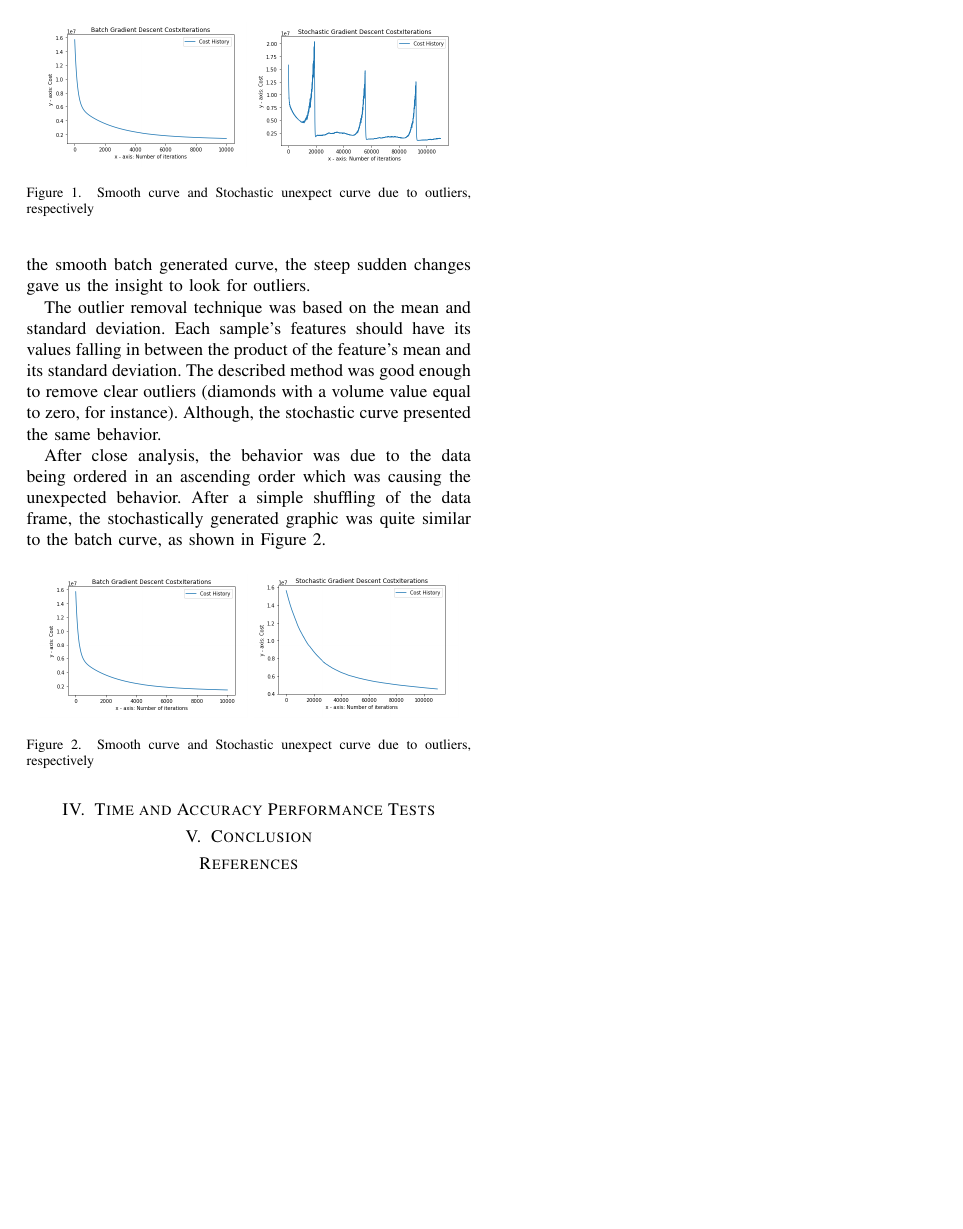
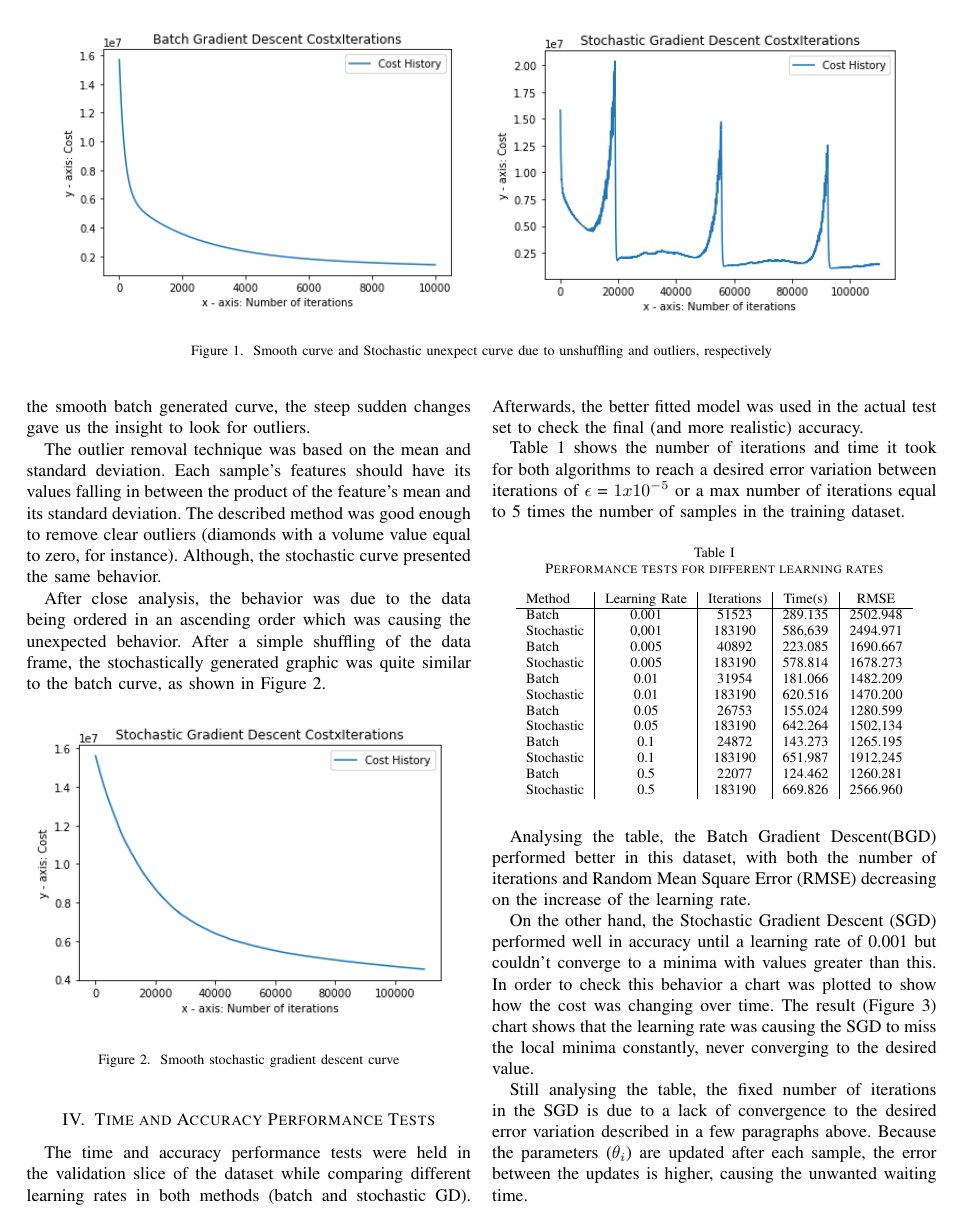
Before and after one commit to CarolCuba/ML-Project01, a LaTeX paper (report/main.tex): page 3 of 3 before the commit and page 3 of 4 after it. Compiled offline with pdfLaTeX.

Commit message:
Added tests to report

```diff
--- a/report/main.tex
+++ b/report/main.tex
@@ -95,13 +95,13 @@ This approach, however, only works for linear regression problems, where the mod
 
     During a later step of the project, when testing the Stochastic Gradient Descent the $cost x iterations$ plot presented an unexpected curve, as shown in Figure 1b. Even though the stochastic gradient descent has a noisier curve compared to the smooth batch generated curve, the steep sudden changes gave us the insight to look for outliers.
 
-	\begin{figure}[!h]
+	\begin{figure*}[!h]
       \centering
-      \includegraphics[scale=0.28]{images/smooth-gd-curve.png}
-      \includegraphics[scale=0.28]{images/steep-curves-in-stochastic-gd.png}
-      \caption{Smooth curve and Stochastic unexpect curve due to outliers, respectively}
+      \includegraphics[width=0.48\textwidth]{images/smooth-gd-curve.png}
+      \includegraphics[width=0.48\textwidth]{images/steep-curves-in-stochastic-gd.png}
+      \caption{Smooth curve and Stochastic unexpect curve due to unshuffling and outliers, respectively}
       \label{fig1}
-  \end{figure}
+  \end{figure*}
 
     The outlier removal technique was based on the mean and standard deviation. Each sample's features should have its values falling in between the product of the feature's mean and its standard deviation. The described method was good enough to remove clear outliers (diamonds with a volume value equal to zero, for instance). Although, the stochastic curve presented the same behavior.
 
@@ -109,11 +109,40 @@ This approach, however, only works for linear regression problems, where the mod
 
   \begin{figure}[!h]
       \centering
-      \includegraphics[scale=0.28]{images/smooth-gd-curve.png}
-      \includegraphics[scale=0.28]{images/smoother-curves-in-stochastic-gd.png}
-      \caption{Smooth curve and Stochastic unexpect curve due to outliers, respectively}
-      \label{fig1}
+      \includegraphics[width=1\columnwidth]{images/smoother-curves-in-stochastic-gd.png}
+      \caption{Smooth stochastic gradient descent curve}
+      \label{fig2}
   \end{figure}
 
 \section{Time and Accuracy Performance Tests}
 
+	The time and accuracy performance tests were held in the validation slice of the dataset while comparing different learning rates in both methods (batch and stochastic GD). Afterwards, the better fitted model was used in the actual test set to check the final (and more realistic) accuracy.
+
+	Table 1 shows the number of iterations and time it took for both algorithms to reach a desired error variation between iterations of $\epsilon$  = $1x10^{-5}$ or a max number of iterations equal to 5 times the number of samples in the training dataset.
+
+	  \begin{table}[h!]
+    \begin{center}
+      \caption{Performance tests for different learning rates}
+      \label{table:table1}
+      \begin{tabular}{l|c|c|c|c}
+        Method & Learning Rate & Iterations & Time(s) & RMSE\\
+        \hline
+        Batch & 0.001 & 51523 & 289.135 & 2502.948 \\
+        Stochastic & 0,001 & 183190 & 586,639 & 2494.971 \\
+        Batch & 0.005 & 40892 & 223.085 & 1690.667 \\
+        Stochastic & 0.005 & 183190 & 578.814 & 1678.273 \\
+        Batch & 0.01 & 31954 & 181.066 & 1482.209 \\
+        Stochastic & 0.01 & 183190 & 620.516 & 1470.200 \\
+        Batch & 0.05 & 26753 & 155.024 & 1280.599 \\
+        Stochastic & 0.05 & 183190 & 642.264 & 1502,134 \\
+        Batch & 0.1 & 24872 & 143.273 & 1265.195 \\
+        Stochastic & 0.1 & 183190 & 651.987 & 1912,245 \\
+        Batch & 0.5 & 22077 & 124.462 & 1260.281 \\
+        Stochastic & 0.5 & 183190 & 669.826 & 2566.960 \\
+    \end{tabular}
+  \end{center}
+\end{table}
+
+	Analysing the table, the Batch Gradient Descent(BGD) performed better in this dataset, with  both the number of iterations and Random Mean Square Error (RMSE) decreasing on the increase of the learning rate.
+
+	On the other hand, the Stochastic Gradient Descent (SGD) performed well in accuracy until a learning rate of 0.001 but couldn't converge to a minima with values greater than this. In order to check this behavior a chart was plotted to show how the cost was changing over time. The result (Figure 3) chart shows that the learning rate was causing the SGD to miss the local minima constantly, never converging to the desired value.
@@ -119,0 +154,4 @@ This approach, however, only works for linear regression problems, where the mod
+      \label{fig3}
+  \end{figure}
+
+	Still analysing the table, the fixed number of iterations in the SGD is due to a lack of convergence to the desired error variation described in a few paragraphs above. Because the parameters ($\theta_i$) are updated after each sample, the error between the updates is higher, causing the unwanted waiting time.
@@ -121,10 +181,6 @@ This approach, however, only works for linear regression problems, where the mod
 
 \section{Conclusion}
 
-\begin{thebibliography}{00}
-
-
-\end{thebibliography}
 
 
 \end{document}
```
Also changed, not shown: report/main.tex (37 more changed lines), 1 other file.
